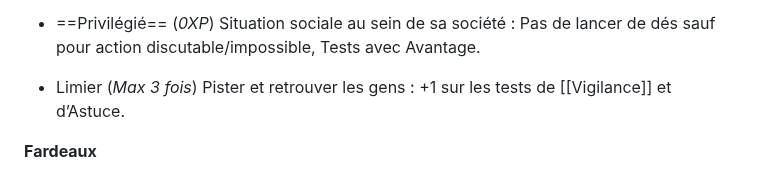
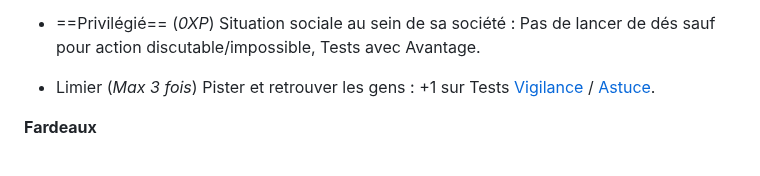
Before and after one commit to appyd-fr/home, a Markdown page: Symbaroum/2024-10-28_001.md, the part around the change. GitHub-like rendering.

Commit message:
create/update '2024-10-28_001.md' file

```diff
--- a/Symbaroum/2024-10-28_001.md
+++ b/Symbaroum/2024-10-28_001.md
@@ -49,7 +49,7 @@ Maitre : 30 points
 Situation sociale au sein de sa société : Pas de lancer de dés sauf pour action discutable/impossible, Tests avec Avantage.
 
 - Limier (_Max 3 fois_)
-Pister et retrouver les gens : +1 sur les tests de [[Vigilance]] et d’Astuce.
+Pister et retrouver les gens : +1 sur Tests [Vigilance](#Vigilance) / [Astuce](#Astuce).
 
 **Fardeaux**
 - Code d’honneur (_gratuit, +1 Talent_)
```
